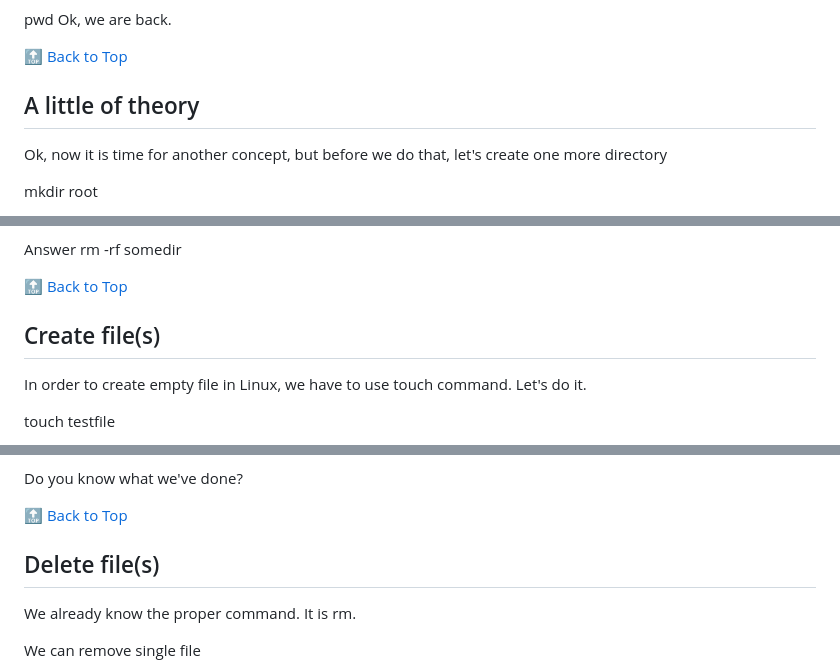
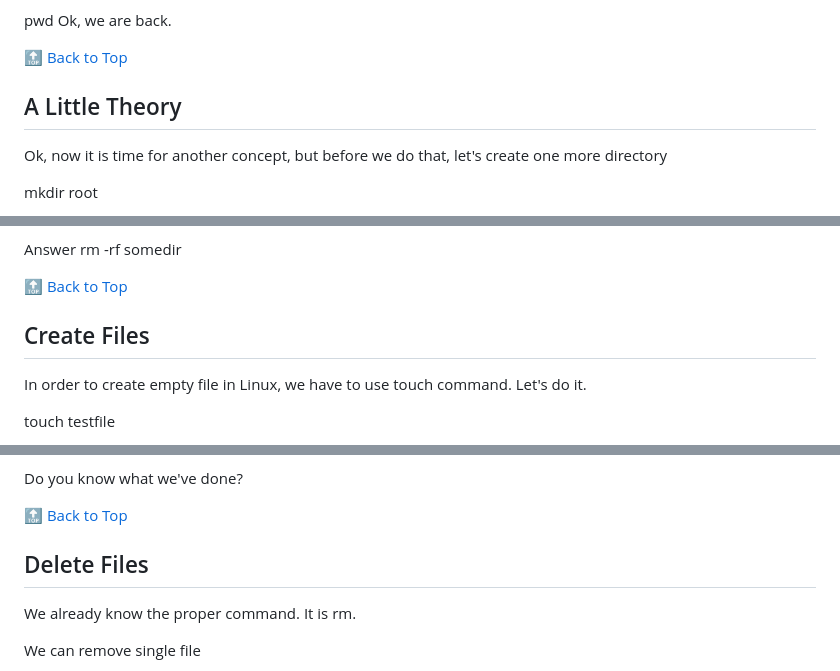
Before and after one commit to Melanated-Cyber-Kings/Class7-Homework, a Markdown page: My Homework/03-Week/killercoda.md, 3 parts joined by grey strips. Drawn GitHub-style.

```diff
--- a/My Homework/03-Week/killercoda.md
+++ b/My Homework/03-Week/killercoda.md
@@ -483,7 +508,7 @@ pwd Ok, we are back.
 
 [🔝 Back to Top](#top)
 
-## A little of theory
+## A Little Theory
 Ok, now it is time for another concept, but before we do that, let's create one more directory
 
 mkdir root
@@ -697,7 +722,7 @@ rm -rf somedir
 
 [🔝 Back to Top](#top)
 
-## Create file(s)
+## Create Files
 In order to create empty file in Linux, we have to use touch command. Let's do it.
 
 touch testfile
@@ -743,7 +768,7 @@ Do you know what we've done?
 
 [🔝 Back to Top](#top)
 
-## Delete file(s)
+## Delete Files
 We already know the proper command. It is rm.
 
 We can remove single file
```
Also changed, not shown: other parts of My Homework/03-Week/killercoda.md (+51 -27 lines).
